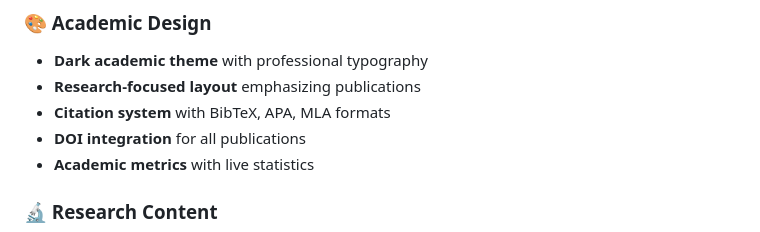
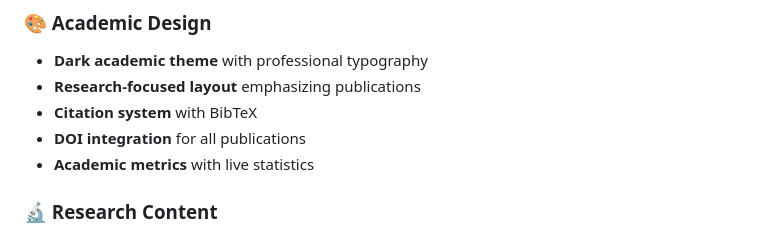
Before and after one commit to smartlegionlab/alexander-suvorov, a Markdown page: README.md, the part around the change. Drawn GitHub-style.

Commit message:
feat: update README.md

```diff
--- a/README.md
+++ b/README.md
@@ -12,7 +12,7 @@ Academic research portfolio showcasing Alexander Suvorov's groundbreaking work i
 ### 🎨 Academic Design
 - **Dark academic theme** with professional typography
 - **Research-focused layout** emphasizing publications
-- **Citation system** with BibTeX, APA, MLA formats
+- **Citation system** with BibTeX
 - **DOI integration** for all publications
 - **Academic metrics** with live statistics
 
```
